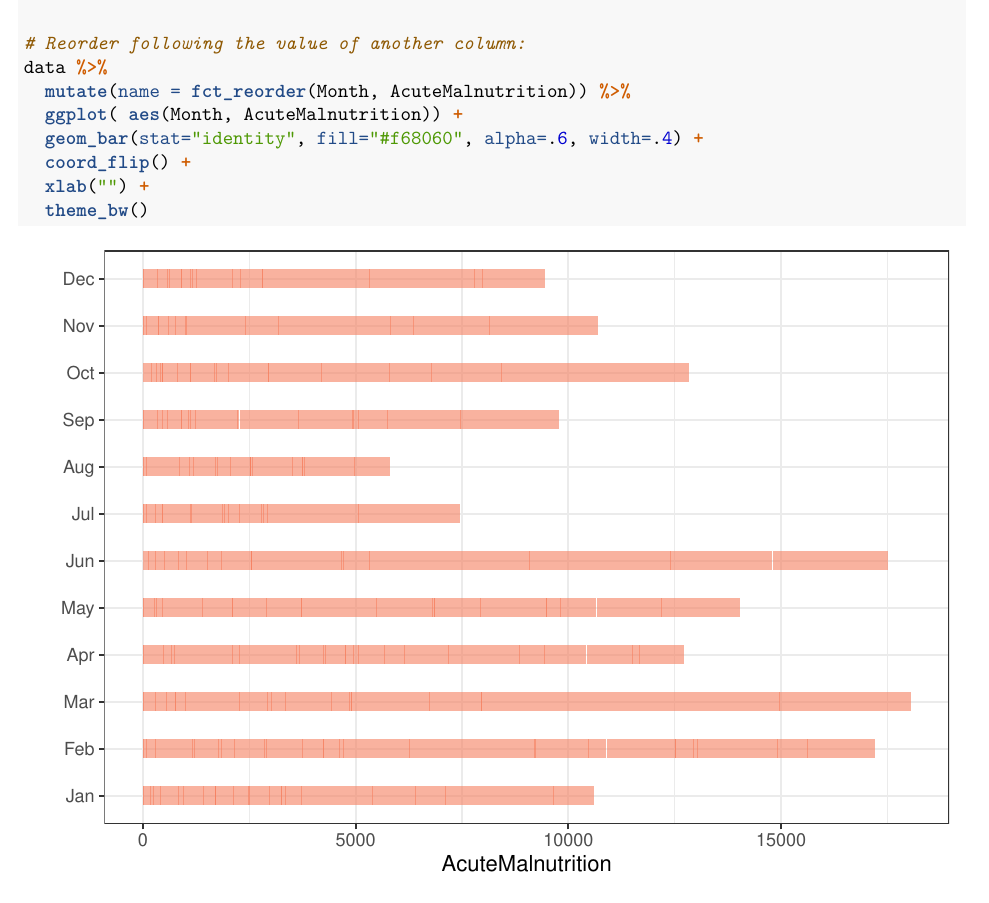
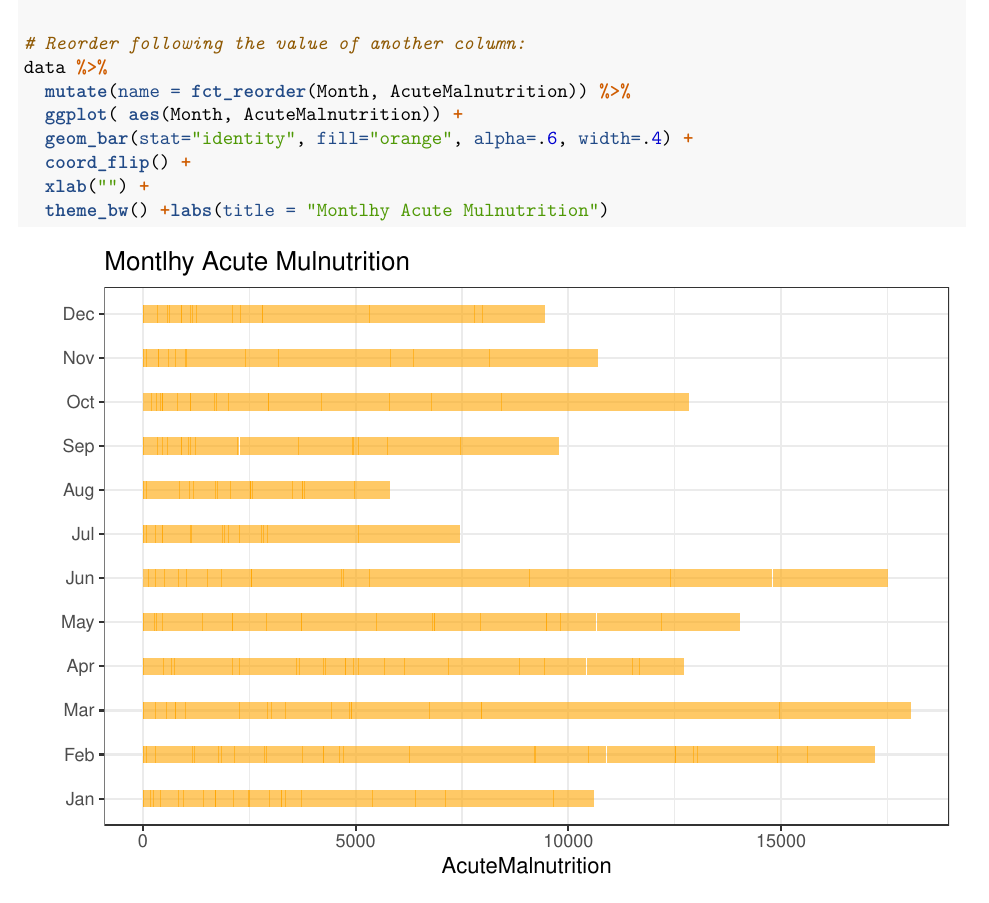
Before and after one commit to pauloo-dev/Children-Under-5-Years-Health-Indicators, an R Markdown document (HealthIndicators.Rmd): part of page 6 of 12, cut so that both start at the same text. Rendered offline with R 4.5, knitr and Pandoc, then LaTeX, with nearby package versions; some code elsewhere in the file could not run offline.

Commit message:
Initial Commit

````diff
--- a/HealthIndicators.Rmd
+++ b/HealthIndicators.Rmd
@@ -147,10 +147,10 @@ data$Month <- month(data$Period, label = TRUE, abbr = TRUE)
 data %>%
   mutate(name = fct_reorder(Month, AcuteMalnutrition)) %>%
   ggplot( aes(Month, AcuteMalnutrition)) +
-  geom_bar(stat="identity", fill="#f68060", alpha=.6, width=.4) +
+  geom_bar(stat="identity", fill="orange", alpha=.6, width=.4) +
   coord_flip() +
   xlab("") +
-  theme_bw()
+  theme_bw() +labs(title = "Montlhy Acute Mulnutrition")
 
 ```
 
````
